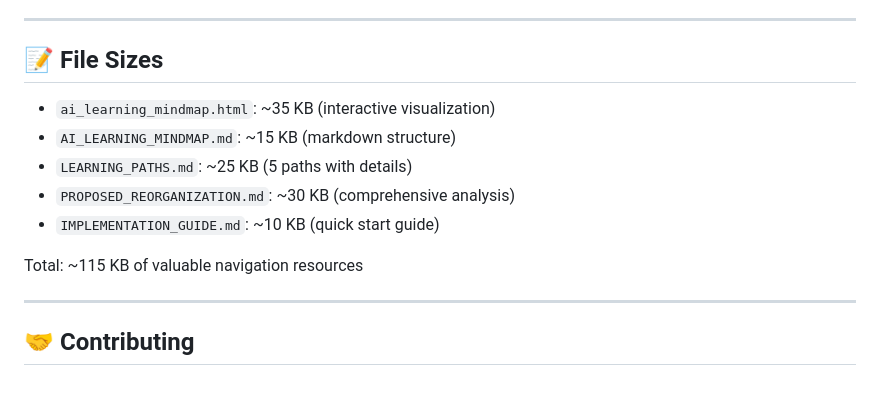
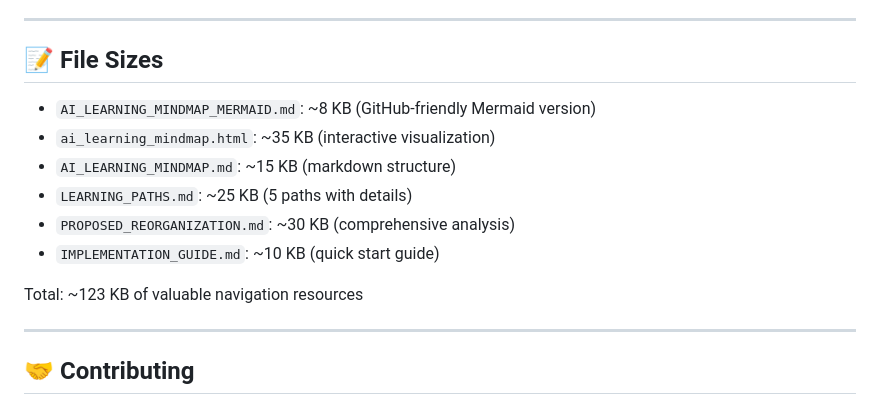
Before and after one commit to Plamen5kov/voice-cloning-pipeline, a Markdown page: ai_mind_map/README.md, the part around one of its changes. GitHub-like rendering.

```diff
--- a/ai_mind_map/README.md
+++ b/ai_mind_map/README.md
@@ -153,13 +172,14 @@ The interactive HTML mindmap includes:
 
 ## 📝 File Sizes
 
+- `AI_LEARNING_MINDMAP_MERMAID.md`: ~8 KB (GitHub-friendly Mermaid version)
 - `ai_learning_mindmap.html`: ~35 KB (interactive visualization)
 - `AI_LEARNING_MINDMAP.md`: ~15 KB (markdown structure)
 - `LEARNING_PATHS.md`: ~25 KB (5 paths with details)
 - `PROPOSED_REORGANIZATION.md`: ~30 KB (comprehensive analysis)
 - `IMPLEMENTATION_GUIDE.md`: ~10 KB (quick start guide)
 
-Total: ~115 KB of valuable navigation resources
+Total: ~123 KB of valuable navigation resources
 
 ---
 
```
Also changed, not shown: other parts of ai_mind_map/README.md (+32 -13 lines), README.md (+6 -4 lines), ai_mind_map/AI_LEARNING_MINDMAP_MERMAID.md (added, +350 -0 lines).
